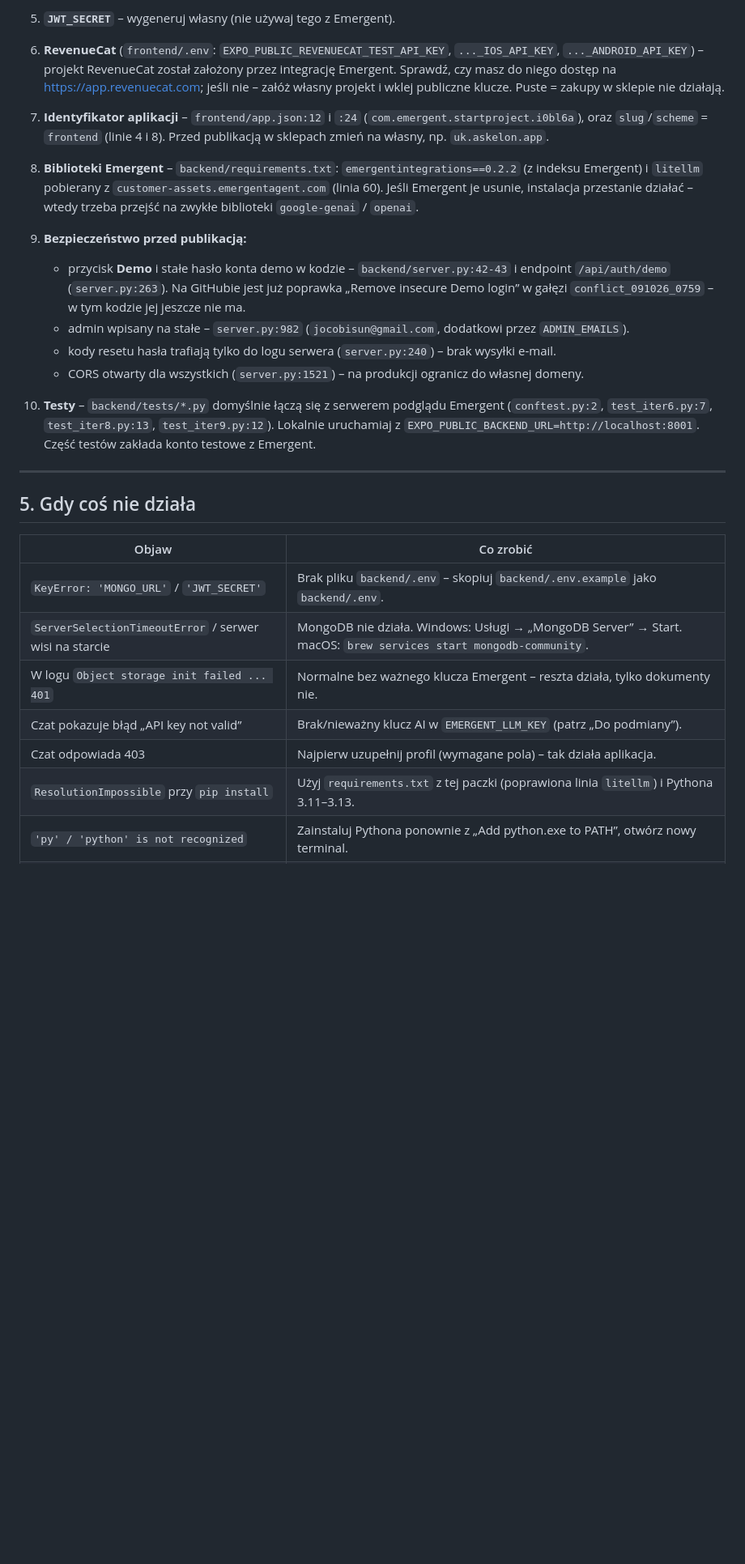
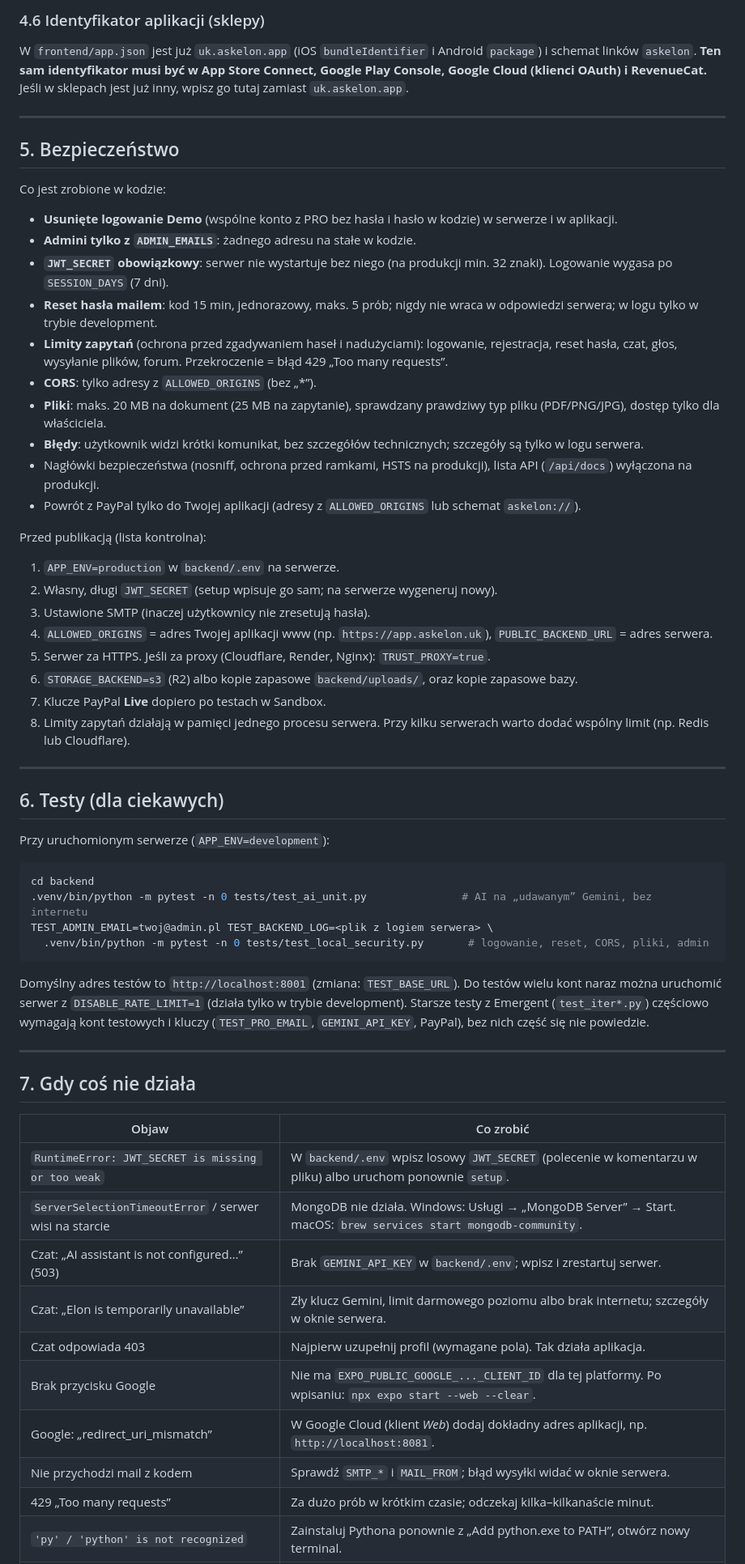
Before and after one commit to qubexus/ask-elon-v4, a Markdown page: README.md, the part around one of its changes. Shown at 81% size. Rendered like a GitHub page; blank space fills up the shorter version.

````diff
--- a/README.md
+++ b/README.md
@@ -196,38 +197,63 @@ Te elementy działają tylko na serwerach Emergent albo wymagają Twoich własny
 
-5. **`JWT_SECRET`** – wygeneruj własny (nie używaj tego z Emergent).
-
-6. **RevenueCat** (`frontend/.env`: `EXPO_PUBLIC_REVENUECAT_TEST_API_KEY`, `..._IOS_API_KEY`, `..._ANDROID_API_KEY`) –
-   projekt RevenueCat został założony przez integrację Emergent. Sprawdź, czy masz do niego dostęp na
-   https://app.revenuecat.com; jeśli nie – załóż własny projekt i wklej publiczne klucze. Puste = zakupy w sklepie nie działają.
-
-7. **Identyfikator aplikacji** – `frontend/app.json:12` i `:24` (`com.emergent.startproject.i0bl6a`),
-   oraz `slug`/`scheme` = `frontend` (linie 4 i 8). Przed publikacją w sklepach zmień na własny, np. `uk.askelon.app`.
-
-8. **Biblioteki Emergent** – `backend/requirements.txt`: `emergentintegrations==0.2.2` (z indeksu Emergent)
-   i `litellm` pobierany z `customer-assets.emergentagent.com` (linia 60). Jeśli Emergent je usunie,
-   instalacja przestanie działać – wtedy trzeba przejść na zwykłe biblioteki `google-genai` / `openai`.
-
-9. **Bezpieczeństwo przed publikacją:**
-   - przycisk **Demo** i stałe hasło konta demo w kodzie – `backend/server.py:42-43` i endpoint `/api/auth/demo` (`server.py:263`).
-     Na GitHubie jest już poprawka „Remove insecure Demo login” w gałęzi `conflict_091026_0759` – w tym kodzie jej jeszcze nie ma.
-   - admin wpisany na stałe – `server.py:982` (`jocobisun@gmail.com`, dodatkowi przez `ADMIN_EMAILS`).
-   - kody resetu hasła trafiają tylko do logu serwera (`server.py:240`) – brak wysyłki e-mail.
-   - CORS otwarty dla wszystkich (`server.py:1521`) – na produkcji ogranicz do własnej domeny.
-
-10. **Testy** – `backend/tests/*.py` domyślnie łączą się z serwerem podglądu Emergent
-    (`conftest.py:2`, `test_iter6.py:7`, `test_iter8.py:13`, `test_iter9.py:12`). Lokalnie uruchamiaj z
-    `EXPO_PUBLIC_BACKEND_URL=http://localhost:8001`. Część testów zakłada konto testowe z Emergent.
+### 4.6 Identyfikator aplikacji (sklepy)
+W `frontend/app.json` jest już `uk.askelon.app` (iOS `bundleIdentifier` i Android `package`) i schemat linków `askelon`.
+**Ten sam identyfikator musi być w App Store Connect, Google Play Console, Google Cloud (klienci OAuth) i RevenueCat.**
+Jeśli w sklepach jest już inny, wpisz go tutaj zamiast `uk.askelon.app`.
 
 ---
 
-## 5. Gdy coś nie działa
+## 5. Bezpieczeństwo
+
+Co jest zrobione w kodzie:
+- **Usunięte logowanie Demo** (wspólne konto z PRO bez hasła i hasło w kodzie) w serwerze i w aplikacji.
+- **Admini tylko z `ADMIN_EMAILS`**: żadnego adresu na stałe w kodzie.
+- **`JWT_SECRET` obowiązkowy**: serwer nie wystartuje bez niego (na produkcji min. 32 znaki). Logowanie wygasa po `SESSION_DAYS` (7 dni).
+- **Reset hasła mailem**: kod 15 min, jednorazowy, maks. 5 prób; nigdy nie wraca w odpowiedzi serwera; w logu tylko w trybie development.
+- **Limity zapytań** (ochrona przed zgadywaniem haseł i nadużyciami): logowanie, rejestracja, reset hasła, czat, głos, wysyłanie plików, forum.
+  Przekroczenie = błąd 429 „Too many requests”.
+- **CORS**: tylko adresy z `ALLOWED_ORIGINS` (bez „*”).
+- **Pliki**: maks. 20 MB na dokument (25 MB na zapytanie), sprawdzany prawdziwy typ pliku (PDF/PNG/JPG), dostęp tylko dla właściciela.
+- **Błędy**: użytkownik widzi krótki komunikat, bez szczegółów technicznych; szczegóły są tylko w logu serwera.
+- Nagłówki bezpieczeństwa (nosniff, ochrona przed ramkami, HSTS na produkcji), lista API (`/api/docs`) wyłączona na produkcji.
+- Powrót z PayPal tylko do Twojej aplikacji (adresy z `ALLOWED_ORIGINS` lub schemat `askelon://`).
+
+Przed publikacją (lista kontrolna):
+1. `APP_ENV=production` w `backend/.env` na serwerze.
+2. Własny, długi `JWT_SECRET` (setup wpisuje go sam; na serwerze wygeneruj nowy).
+3. Ustawione SMTP (inaczej użytkownicy nie zresetują hasła).
+4. `ALLOWED_ORIGINS` = adres Twojej aplikacji www (np. `https://app.askelon.uk`), `PUBLIC_BACKEND_URL` = adres serwera.
+5. Serwer za HTTPS. Jeśli za proxy (Cloudflare, Render, Nginx): `TRUST_PROXY=true`.
+6. `STORAGE_BACKEND=s3` (R2) albo kopie zapasowe `backend/uploads/`, oraz kopie zapasowe bazy.
+7. Klucze PayPal **Live** dopiero po testach w Sandbox.
+8. Limity zapytań działają w pamięci jednego procesu serwera. Przy kilku serwerach warto dodać wspólny limit (np. Redis lub Cloudflare).
+
+---
+
+## 6. Testy (dla ciekawych)
+Przy uruchomionym serwerze (`APP_ENV=development`):
+```bash
+cd backend
+.venv/bin/python -m pytest -n 0 tests/test_ai_unit.py               # AI na „udawanym” Gemini, bez internetu
+TEST_ADMIN_EMAIL=twoj@admin.pl TEST_BACKEND_LOG=<plik z logiem serwera> \
+  .venv/bin/python -m pytest -n 0 tests/test_local_security.py       # logowanie, reset, CORS, pliki, admin
+```
+Domyślny adres testów to `http://localhost:8001` (zmiana: `TEST_BASE_URL`). Do testów wielu kont naraz można uruchomić
+serwer z `DISABLE_RATE_LIMIT=1` (działa tylko w trybie development). Starsze testy z Emergent (`test_iter*.py`)
+częściowo wymagają kont testowych i kluczy (`TEST_PRO_EMAIL`, `GEMINI_API_KEY`, PayPal), bez nich część się nie powiedzie.
+
+---
+
+## 7. Gdy coś nie działa
 
 | Objaw | Co zrobić |
 |---|---|
-| `KeyError: 'MONGO_URL'` / `'JWT_SECRET'` | Brak pliku `backend/.env` – skopiuj `backend/.env.example` jako `backend/.env`. |
+| `RuntimeError: JWT_SECRET is missing or too weak` | W `backend/.env` wpisz losowy `JWT_SECRET` (polecenie w komentarzu w pliku) albo uruchom ponownie `setup`. |
 | `ServerSelectionTimeoutError` / serwer wisi na starcie | MongoDB nie działa. Windows: Usługi → „MongoDB Server” → Start. macOS: `brew services start mongodb-community`. |
-| W logu `Object storage init failed ... 401` | Normalne bez ważnego klucza Emergent – reszta działa, tylko dokumenty nie. |
-| Czat pokazuje błąd „API key not valid” | Brak/nieważny klucz AI w `EMERGENT_LLM_KEY` (patrz „Do podmiany”). |
-| Czat odpowiada 403 | Najpierw uzupełnij profil (wymagane pola) – tak działa aplikacja. |
-| `ResolutionImpossible` przy `pip install` | Użyj `requirements.txt` z tej paczki (poprawiona linia `litellm`) i Pythona 3.11–3.13. |
+| Czat: „AI assistant is not configured…” (503) | Brak `GEMINI_API_KEY` w `backend/.env`; wpisz i zrestartuj serwer. |
+| Czat: „Elon is temporarily unavailable” | Zły klucz Gemini, limit darmowego poziomu albo brak internetu; szczegóły w oknie serwera. |
+| Czat odpowiada 403 | Najpierw uzupełnij profil (wymagane pola). Tak działa aplikacja. |
+| Brak przycisku Google | Nie ma `EXPO_PUBLIC_GOOGLE_..._CLIENT_ID` dla tej platformy. Po wpisaniu: `npx expo start --web --clear`. |
+| Google: „redirect_uri_mismatch” | W Google Cloud (klient *Web*) dodaj dokładny adres aplikacji, np. `http://localhost:8081`. |
+| Nie przychodzi mail z kodem | Sprawdź `SMTP_*` i `MAIL_FROM`; błąd wysyłki widać w oknie serwera. |
+| 429 „Too many requests” | Za dużo prób w krótkim czasie; odczekaj kilka–kilkanaście minut. |
 | `'py' / 'python' is not recognized` | Zainstaluj Pythona ponownie z „Add python.exe to PATH”, otwórz nowy terminal. |
````
Also changed, not shown: other parts of README.md (+129 -125 lines).
